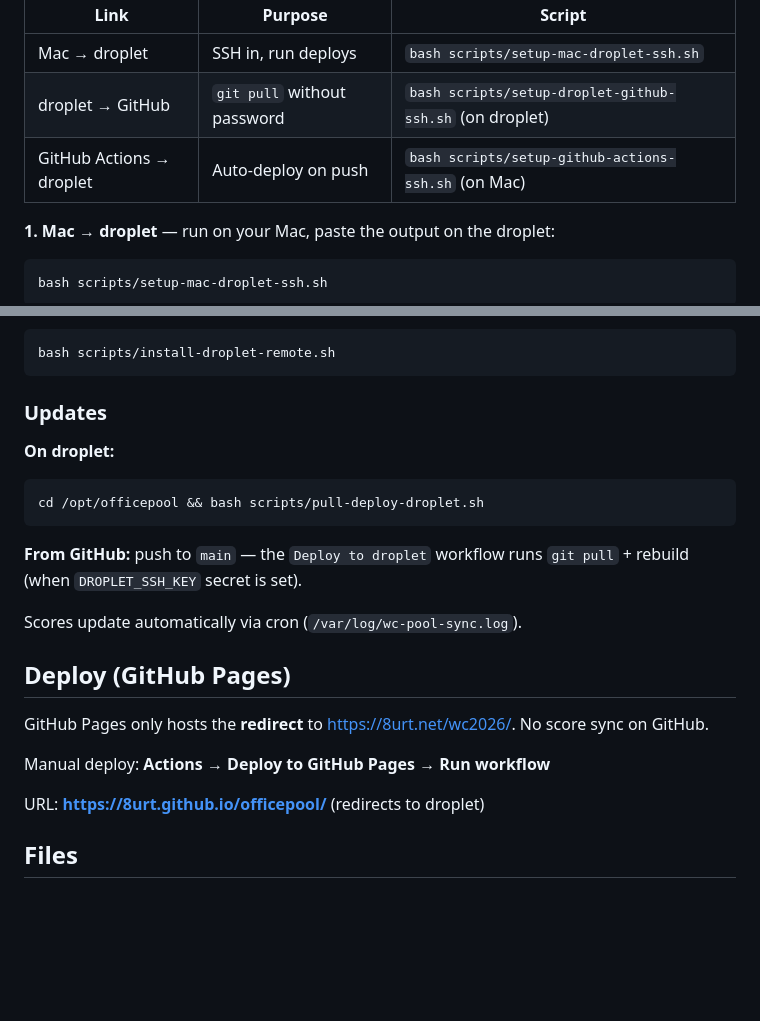
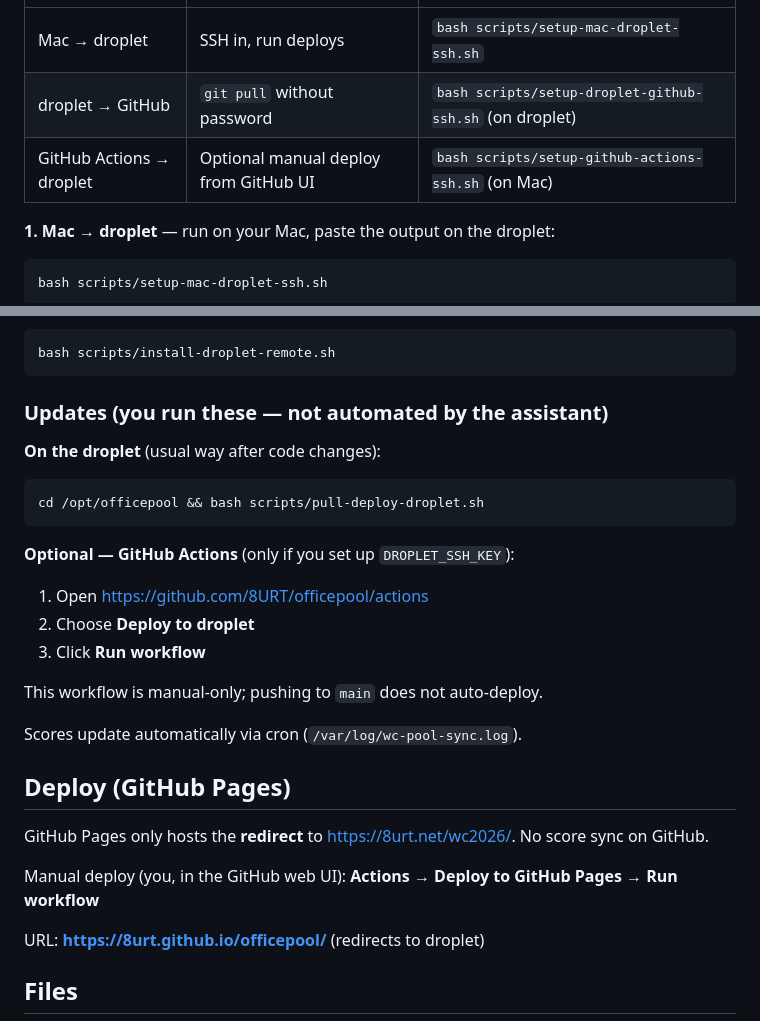
Before and after one commit to 8URT/officepool, a Markdown page: README.md, 2 parts joined by grey strips. Rendered like a GitHub page; blank space fills up the shorter version.

Commit message:
Clarify README deploy steps as manual operator actions only.
Co-authored-by: Cursor <cursoragent@cursor.com>

````diff
--- a/README.md
+++ b/README.md
@@ -64,7 +64,7 @@ Three SSH links to configure:
 |------|---------|--------|
 | Mac → droplet | SSH in, run deploys | `bash scripts/setup-mac-droplet-ssh.sh` |
 | droplet → GitHub | `git pull` without password | `bash scripts/setup-droplet-github-ssh.sh` (on droplet) |
-| GitHub Actions → droplet | Auto-deploy on push | `bash scripts/setup-github-actions-ssh.sh` (on Mac) |
+| GitHub Actions → droplet | Optional manual deploy from GitHub UI | `bash scripts/setup-github-actions-ssh.sh` (on Mac) |
 
 **1. Mac → droplet** — run on your Mac, paste the output on the droplet:
 
@@ -101,15 +101,21 @@ Or from your Mac (password SSH OK):
 bash scripts/install-droplet-remote.sh
 ```
 
-### Updates
+### Updates (you run these — not automated by the assistant)
 
-**On droplet:**
+**On the droplet** (usual way after code changes):
 
 ```bash
 cd /opt/officepool && bash scripts/pull-deploy-droplet.sh
 ```
 
-**From GitHub:** push to `main` — the `Deploy to droplet` workflow runs `git pull` + rebuild (when `DROPLET_SSH_KEY` secret is set).
+**Optional — GitHub Actions** (only if you set up `DROPLET_SSH_KEY`):
+
+1. Open https://github.com/8URT/officepool/actions
+2. Choose **Deploy to droplet**
+3. Click **Run workflow**
+
+This workflow is manual-only; pushing to `main` does not auto-deploy.
 
 Scores update automatically via cron (`/var/log/wc-pool-sync.log`).
 
@@ -117,7 +123,7 @@ Scores update automatically via cron (`/var/log/wc-pool-sync.log`).
 
 GitHub Pages only hosts the **redirect** to https://8urt.net/wc2026/. No score sync on GitHub.
 
-Manual deploy: **Actions → Deploy to GitHub Pages → Run workflow**
+Manual deploy (you, in the GitHub web UI): **Actions → Deploy to GitHub Pages → Run workflow**
 
 URL: **https://8urt.github.io/officepool/** (redirects to droplet)
 
````
